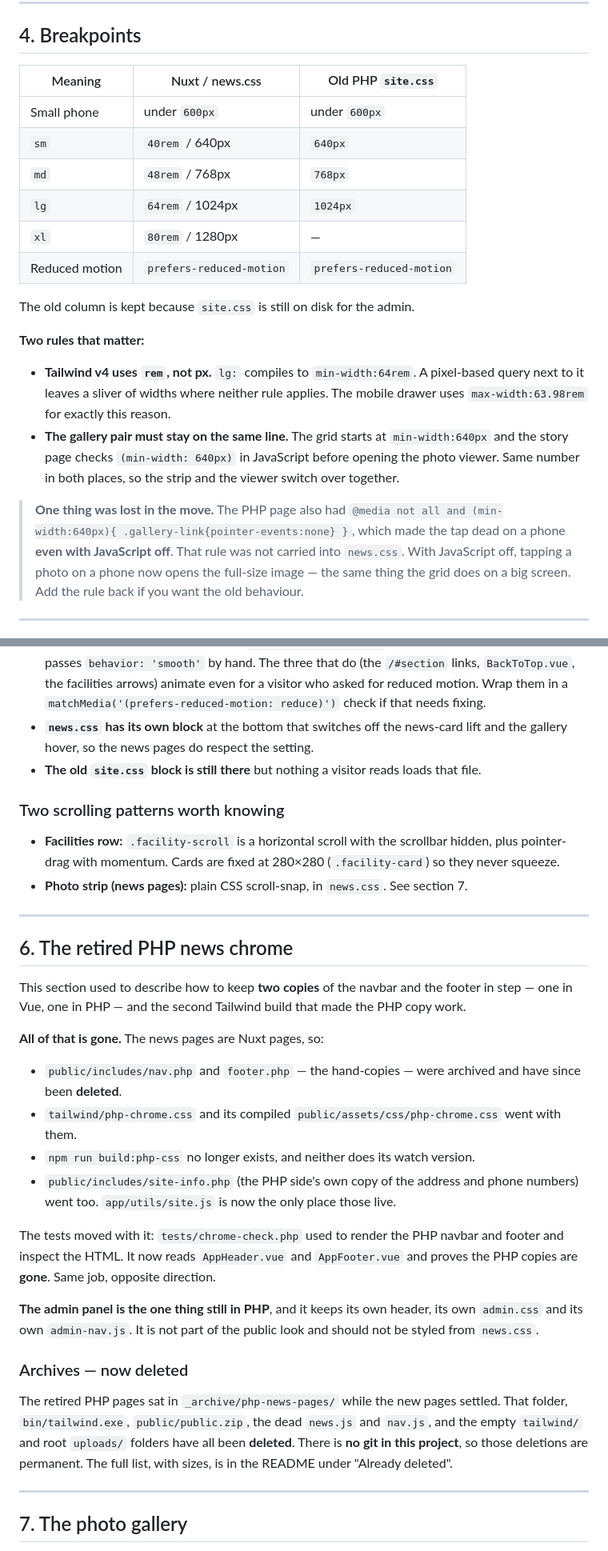
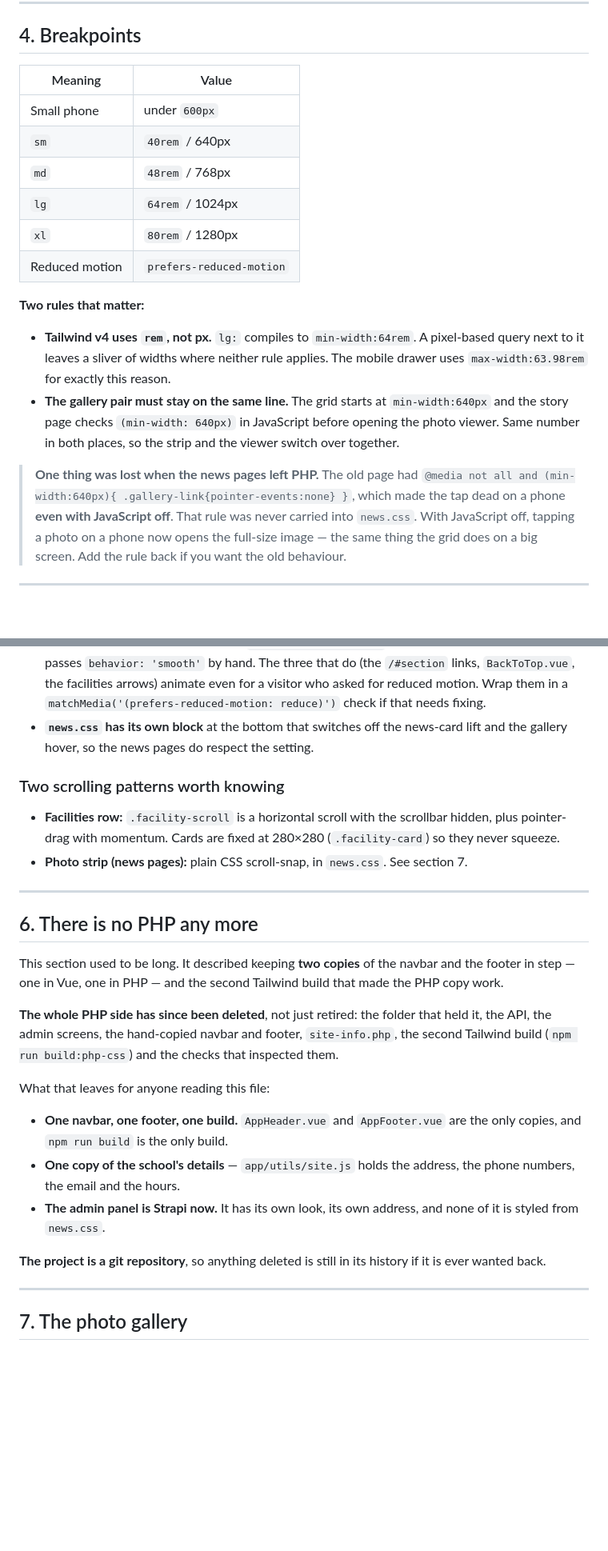
Before and after one commit to zek-cmd/softnet-frontend, a Markdown page: frontend.md, 2 parts joined by grey strips. Shown at 80% size. Rendered like a GitHub page; blank space fills up the shorter version.

```diff
--- a/frontend.md
+++ b/frontend.md
@@ -126,16 +124,14 @@ Both live in `@layer components` with `@apply`, in `main.css`.
 
 ## 4. Breakpoints
 
-| Meaning | Nuxt / news.css | Old PHP `site.css` |
-|---|---|---|
-| Small phone | under `600px` | under `600px` |
-| `sm` | `40rem` / 640px | `640px` |
-| `md` | `48rem` / 768px | `768px` |
-| `lg` | `64rem` / 1024px | `1024px` |
-| `xl` | `80rem` / 1280px | — |
-| Reduced motion | `prefers-reduced-motion` | `prefers-reduced-motion` |
-
-The old column is kept because `site.css` is still on disk for the admin.
+| Meaning | Value |
+|---|---|
+| Small phone | under `600px` |
+| `sm` | `40rem` / 640px |
+| `md` | `48rem` / 768px |
+| `lg` | `64rem` / 1024px |
+| `xl` | `80rem` / 1280px |
+| Reduced motion | `prefers-reduced-motion` |
 
 **Two rules that matter:**
 
@@ -147,9 +143,9 @@ The old column is kept because `site.css` is still on disk for the admin.
   before opening the photo viewer. Same number in both places, so the strip and the
   viewer switch over together.
 
-> **One thing was lost in the move.** The PHP page also had
+> **One thing was lost when the news pages left PHP.** The old page had
 > `@media not all and (min-width:640px){ .gallery-link{pointer-events:none} }`, which made
-> the tap dead on a phone **even with JavaScript off**. That rule was not carried into
+> the tap dead on a phone **even with JavaScript off**. That rule was never carried into
 > `news.css`. With JavaScript off, tapping a photo on a phone now opens the full-size image —
 > the same thing the grid does on a big screen. Add the rule back if you want the old
 > behaviour.
@@ -345,8 +343,7 @@ it is a section on a page whose own title and description are already in the HTM
   for a visitor who asked for reduced motion. Wrap them in a
   `matchMedia('(prefers-reduced-motion: reduce)')` check if that needs fixing.
 - **`news.css` has its own block** at the bottom that switches off the news-card lift and
-the gallery hover, so the news pages do respect the setting.
-- **The old `site.css` block is still there** but nothing a visitor reads loads that file.
+  the gallery hover, so the news pages do respect the setting.
 
 ### Two scrolling patterns worth knowing
 
@@ -357,35 +354,26 @@ the gallery hover, so the news pages do respect the setting.
 
 ---
 
-## 6. The retired PHP news chrome
+## 6. There is no PHP any more
 
-This section used to describe how to keep **two copies** of the navbar and the footer in
-step — one in Vue, one in PHP — and the second Tailwind build that made the PHP copy work.
+This section used to be long. It described keeping **two copies** of the navbar and the footer
+in step — one in Vue, one in PHP — and the second Tailwind build that made the PHP copy work.
 
-**All of that is gone.** The news pages are Nuxt pages, so:
+**The whole PHP side has since been deleted**, not just retired: the folder that held it, the
+API, the admin screens, the hand-copied navbar and footer, `site-info.php`, the second Tailwind
+build (`npm run build:php-css`) and the checks that inspected them.
 
-- `public/includes/nav.php` and `footer.php` — the hand-copies — were archived and have since
-  been **deleted**.
-- `tailwind/php-chrome.css` and its compiled `public/assets/css/php-chrome.css` went with them.
-- `npm run build:php-css` no longer exists, and neither does its watch version.
-- `public/includes/site-info.php` (the PHP side's own copy of the address and phone numbers)
-  went too. `app/utils/site.js` is now the only place those live.
+What that leaves for anyone reading this file:
 
-The tests moved with it: `tests/chrome-check.php` used to render the PHP navbar and footer
-and inspect the HTML. It now reads `AppHeader.vue` and `AppFooter.vue` and proves the PHP
-copies are **gone**. Same job, opposite direction.
+- **One navbar, one footer, one build.** `AppHeader.vue` and `AppFooter.vue` are the only
+  copies, and `npm run build` is the only build.
+- **One copy of the school's details** — `app/utils/site.js` holds the address, the phone
+  numbers, the email and the hours.
+- **The admin panel is Strapi now.** It has its own look, its own address, and none of it is
+  styled from `news.css`.
 
-**The admin panel is the one thing still in PHP**, and it keeps its own header, its own
-`admin.css` and its own `admin-nav.js`. It is not part of the public look and should not be
-styled from `news.css`.
-
-### Archives — now deleted
-
-The retired PHP pages sat in `_archive/php-news-pages/` while the new pages settled. That
-folder, `bin/tailwind.exe`, `public/public.zip`, the dead `news.js` and `nav.js`, and the empty
-`tailwind/` and root `uploads/` folders have all been **deleted**. There is **no git in this
-project**, so those deletions are permanent. The full list, with sizes, is in the README under
-"Already deleted".
+**The project is a git repository**, so anything deleted is still in its history if it is ever
+wanted back.
 
 ---
 
```
Also changed, not shown: other parts of frontend.md (+49 -60 lines), README.md (+2 -2 lines).
